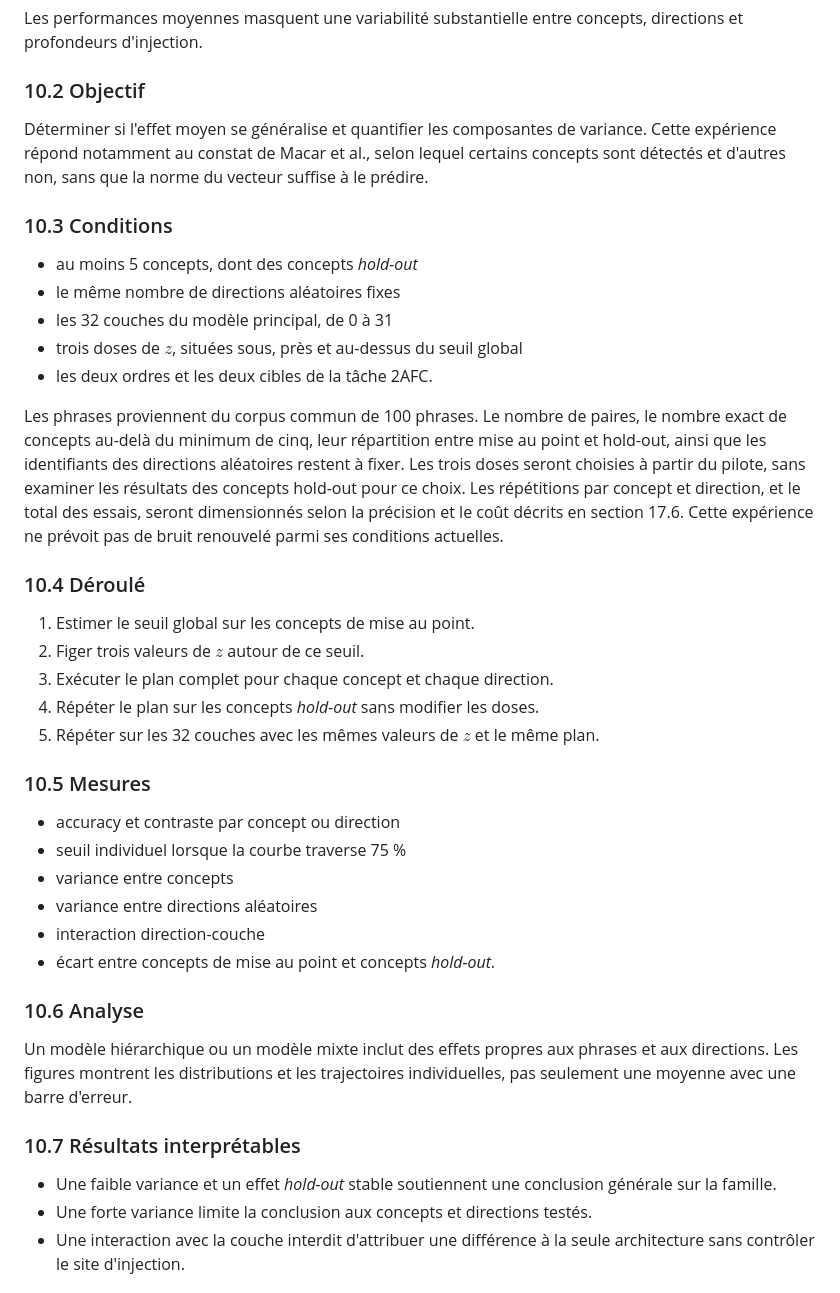
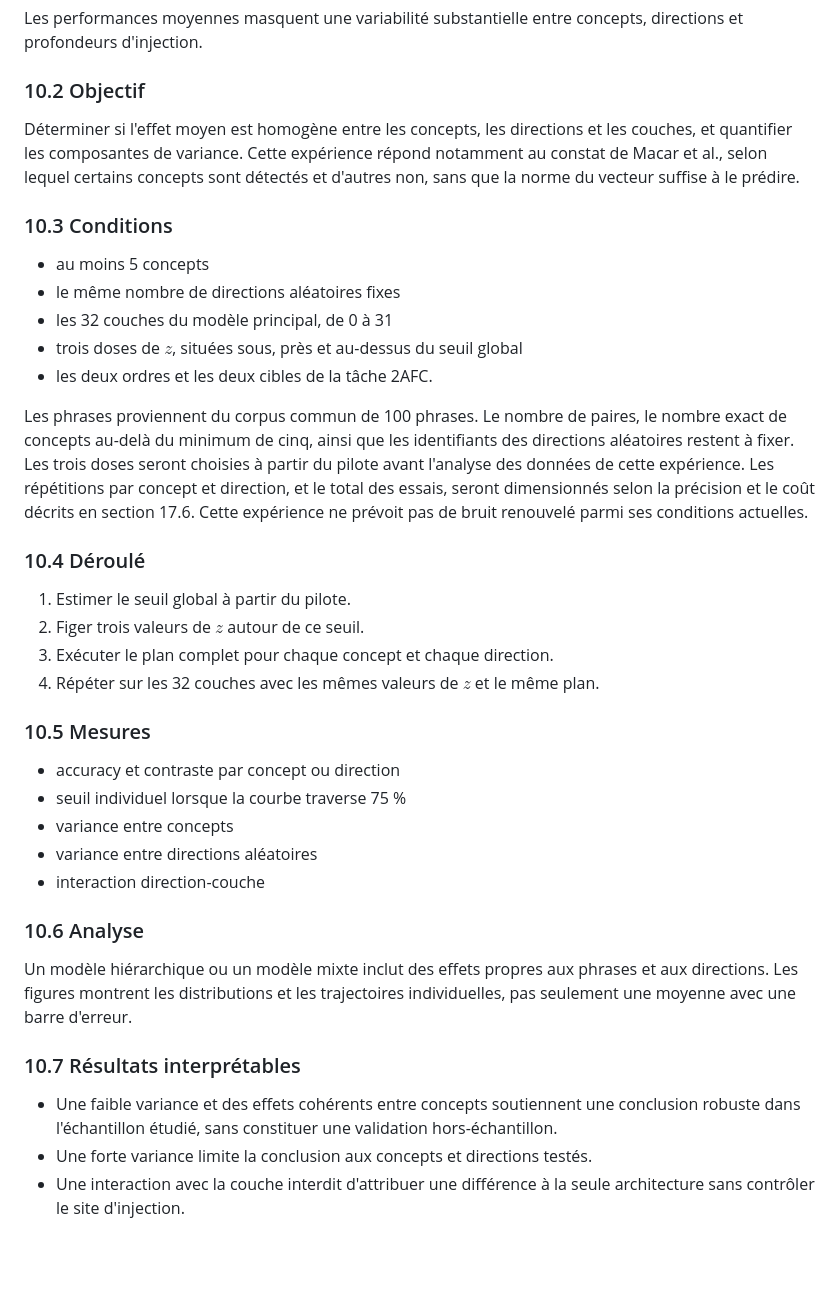
Before and after one commit to Elbysh/llm-introspection, a Markdown page: docs/livrables/cadrage-experiments.md, the part around the change. Drawn GitHub-style; blank space fills up the shorter version.

Commit message:
removing hold out

```diff
--- a/docs/livrables/cadrage-experiments.md
+++ b/docs/livrables/cadrage-experiments.md
@@ -588,25 +588,24 @@ Les performances moyennes masquent une variabilité substantielle entre concepts
 
 ### 10.2 Objectif
 
-Déterminer si l'effet moyen se généralise et quantifier les composantes de variance. Cette expérience répond notamment au constat de Macar et al., selon lequel certains concepts sont détectés et d'autres non, sans que la norme du vecteur suffise à le prédire.
+Déterminer si l'effet moyen est homogène entre les concepts, les directions et les couches, et quantifier les composantes de variance. Cette expérience répond notamment au constat de Macar et al., selon lequel certains concepts sont détectés et d'autres non, sans que la norme du vecteur suffise à le prédire.
 
 ### 10.3 Conditions
 
-- au moins 5 concepts, dont des concepts *hold-out*
+- au moins 5 concepts
 - le même nombre de directions aléatoires fixes
 - les 32 couches du modèle principal, de 0 à 31
 - trois doses de $z$, situées sous, près et au-dessus du seuil global
 - les deux ordres et les deux cibles de la tâche 2AFC.
 
-Les phrases proviennent du corpus commun de 100 phrases. Le nombre de paires, le nombre exact de concepts au-delà du minimum de cinq, leur répartition entre mise au point et hold-out, ainsi que les identifiants des directions aléatoires restent à fixer. Les trois doses seront choisies à partir du pilote, sans examiner les résultats des concepts hold-out pour ce choix. Les répétitions par concept et direction, et le total des essais, seront dimensionnés selon la précision et le coût décrits en section 17.6. Cette expérience ne prévoit pas de bruit renouvelé parmi ses conditions actuelles.
+Les phrases proviennent du corpus commun de 100 phrases. Le nombre de paires, le nombre exact de concepts au-delà du minimum de cinq, ainsi que les identifiants des directions aléatoires restent à fixer. Les trois doses seront choisies à partir du pilote avant l'analyse des données de cette expérience. Les répétitions par concept et direction, et le total des essais, seront dimensionnés selon la précision et le coût décrits en section 17.6. Cette expérience ne prévoit pas de bruit renouvelé parmi ses conditions actuelles.
 
 ### 10.4 Déroulé
 
-1. Estimer le seuil global sur les concepts de mise au point.
+1. Estimer le seuil global à partir du pilote.
 2. Figer trois valeurs de $z$ autour de ce seuil.
 3. Exécuter le plan complet pour chaque concept et chaque direction.
-4. Répéter le plan sur les concepts *hold-out* sans modifier les doses.
-5. Répéter sur les 32 couches avec les mêmes valeurs de $z$ et le même plan.
+4. Répéter sur les 32 couches avec les mêmes valeurs de $z$ et le même plan.
 
 ### 10.5 Mesures
 
@@ -615,7 +614,6 @@ Les phrases proviennent du corpus commun de 100 phrases. Le nombre de paires, le
 - variance entre concepts
 - variance entre directions aléatoires
 - interaction direction-couche
-- écart entre concepts de mise au point et concepts *hold-out*.
 
 ### 10.6 Analyse
 
@@ -623,7 +621,7 @@ Un modèle hiérarchique ou un modèle mixte inclut des effets propres aux phras
 
 ### 10.7 Résultats interprétables
 
-- Une faible variance et un effet *hold-out* stable soutiennent une conclusion générale sur la famille.
+- Une faible variance et des effets cohérents entre concepts soutiennent une conclusion robuste dans l'échantillon étudié, sans constituer une validation hors-échantillon.
 - Une forte variance limite la conclusion aux concepts et directions testés.
 - Une interaction avec la couche interdit d'attribuer une différence à la seule architecture sans contrôler le site d'injection.
 
```
